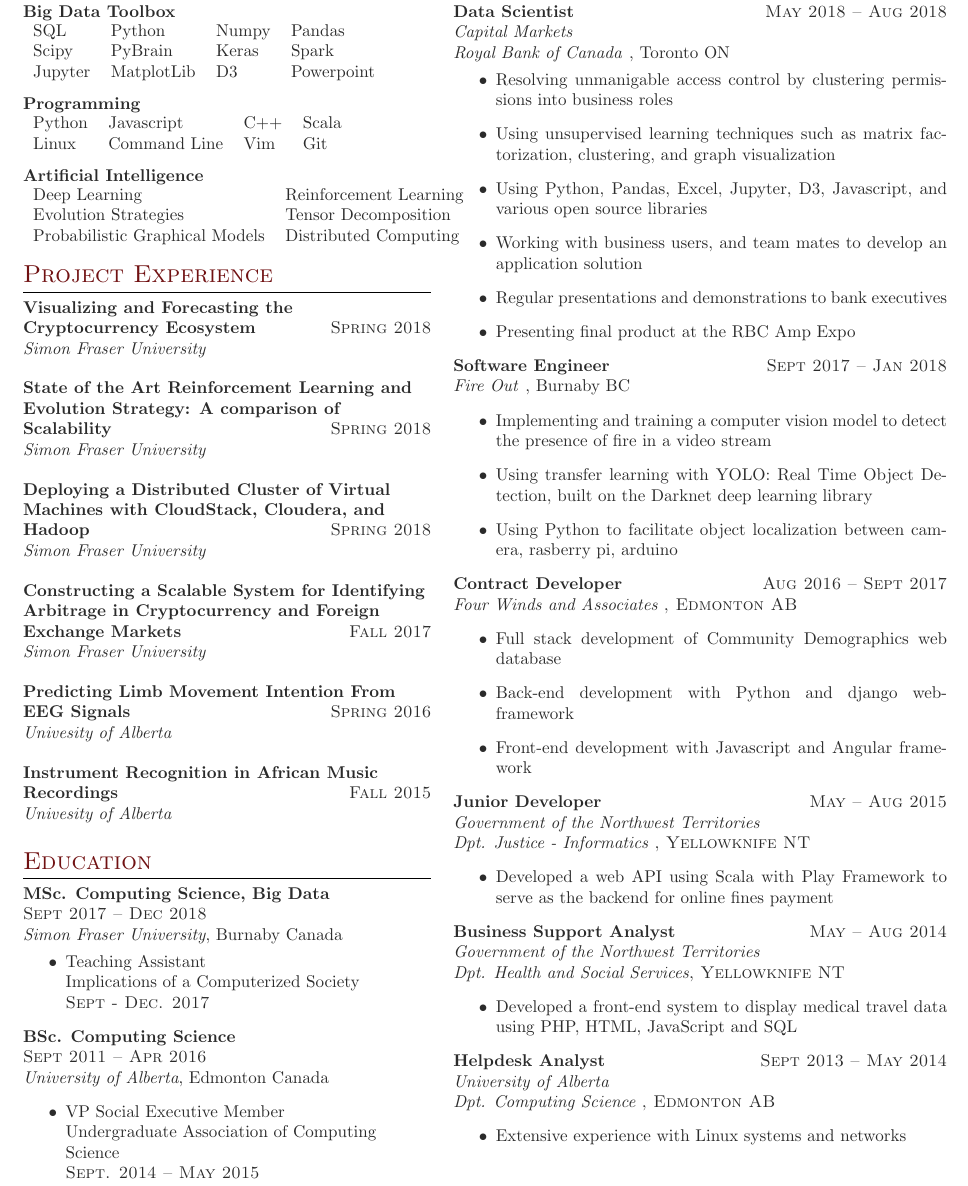
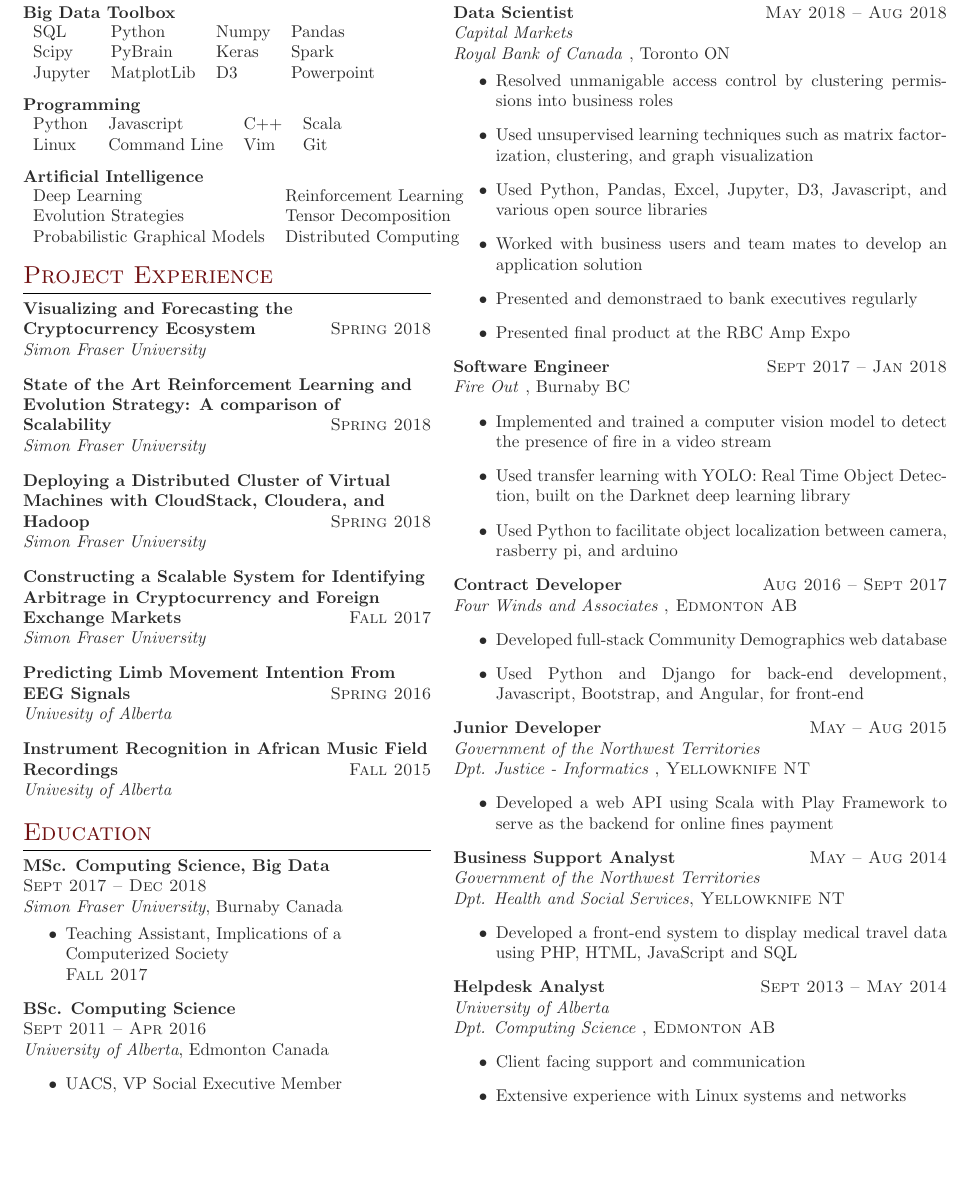
Before and after one commit to shawnwanderson/ResumeAndProfessionalDocuments, a LaTeX document (BigDataCoop.tex): part of page 2 of 2 before the commit and part of the page after it, cut so that both start at the same text, the shorter picture padded with empty space. The pictures show the PDF file BigDataCoop.pdf that the author committed with the source.

Commit message:
Resume Update Complete.

```diff
--- a/BigDataCoop.tex
+++ b/BigDataCoop.tex
@@ -332,15 +332,15 @@
 
 {\raggedright\textsc{\textbf{Predicting Limb Movement Intention From EEG Signals} \hfill Spring 2016\\
 & \textit{Univesity of Alberta}}} \\ \\
-\vspace{4mm}
+\vspace{3mm}
 
 %----------------------------------------------------------------------------------------
 %	Project Experience 2
 %----------------------------------------------------------------------------------------
 
-{\raggedright\textsc{\textbf{Instrument Recognition in African Music Recordings} \hfill Fall 2015\\
+{\raggedright\textsc{\textbf{Instrument Recognition in African Music Field Recordings} \hfill Fall 2015\\
 & \textit{Univesity of Alberta}}} \\
-\vspace{4mm}
+\vspace{3mm}
 
 
 %----------------------------------------------------------------------------------------
@@ -393,9 +393,8 @@
 \textbf{MSc. Computing Science, Big Data} \\ \textsc{Sept 2017 -- Dec 2018}\\
 \textit{Simon Fraser University}, Burnaby Canada
 \begin{itemize}
-    \item  Teaching Assistant \\
-         Implications of a Computerized Society \\
-    \textsc{Sept - Dec. 2017}
+    \item  Teaching Assistant, Implications of a Computerized Society \\
+    \textsc{Fall 2017}
 
 \end{itemize}
 
@@ -405,10 +404,8 @@
 \textbf{BSc. Computing Science} \\ \textsc{Sept 2011 -- Apr 2016} \\
 \textit{University of Alberta}, Edmonton Canada
 \begin{itemize}
-    \item  VP Social Executive Member\\Undergraduate Association of Computing Science \\
-    \textsc{Sept. 2014 -- May 2015}
+    \item  UACS, VP Social Executive Member\\
 \end{itemize}
-&\\
 
 
 %----------------------------------------------------------------------------------------
@@ -433,12 +430,12 @@
 & \textit{Capital Markets}} \\
 & \textit{Royal Bank of Canada }}, Toronto ON}
 \begin{itemize}
-\item Resolving unmanigable access control by clustering permissions into business roles
-\item Using unsupervised learning techniques such as matrix factorization, clustering, and graph visualization
-\item Using Python, Pandas, Excel, Jupyter, D3, Javascript, and various open source libraries
-\item Working with business users, and team mates to develop an application solution
-\item Regular presentations and demonstrations to bank executives
-\item Presenting final product at the RBC Amp Expo
+\item Resolved unmanigable access control by clustering permissions into business roles
+\item Used unsupervised learning techniques such as matrix factorization, clustering, and graph visualization
+\item Used Python, Pandas, Excel, Jupyter, D3, Javascript, and various open source libraries
+\item Worked with business users and team mates to develop an application solution
+\item Presented and demonstraed to bank executives regularly
+\item Presented final product at the RBC Amp Expo
 \end{itemize}
 
 %------------------------------------------------
@@ -448,9 +445,9 @@
 {\raggedright\textsc{\textbf{Software Engineer} \hfill Sept 2017 -- Jan 2018\\
 & \textit{Fire Out }}, Burnaby BC}
 \begin{itemize}
-\item Implementing and training a computer vision model to detect the presence of fire in a video stream
-\item Using transfer learning with YOLO: Real Time Object Detection, built on the Darknet deep learning library
-\item Using Python to facilitate object localization between camera, rasberry pi, arduino
+\item Implemented and trained a computer vision model to detect the presence of fire in a video stream
+\item Used transfer learning with YOLO: Real Time Object Detection, built on the Darknet deep learning library
+\item Used Python to facilitate object localization between camera, rasberry pi, and arduino
 \end{itemize}
 
 %------------------------------------------------
@@ -460,9 +457,8 @@
 {\raggedright\textsc{\textbf{Contract Developer} \hfill Aug 2016 -- Sept 2017\\
 & \textit{Four Winds and Associates }, Edmonton AB}}
 \begin{itemize}
-\item Full stack development of Community Demographics web database
-\item Back-end development with Python and django web-framework
-\item Front-end development with Javascript and Angular framework
+\item Developed full-stack Community Demographics web database
+\item Used Python and Django for back-end development, Javascript, Bootstrap, and Angular, for front-end
 \end{itemize}
 
 %------------------------------------------------
@@ -495,9 +491,9 @@
 & \textit{University of Alberta \\
 & Dpt. Computing Science }, Edmonton AB}}
 \begin{itemize}
+\item Client facing support and communication
 \item Extensive experience with Linux systems and networks
 \end{itemize}
-
 
 
 
```
Also changed, not shown: BigDataCoop.pdf, BigDataCoop.tex (10 more changed lines), 2 other files.
